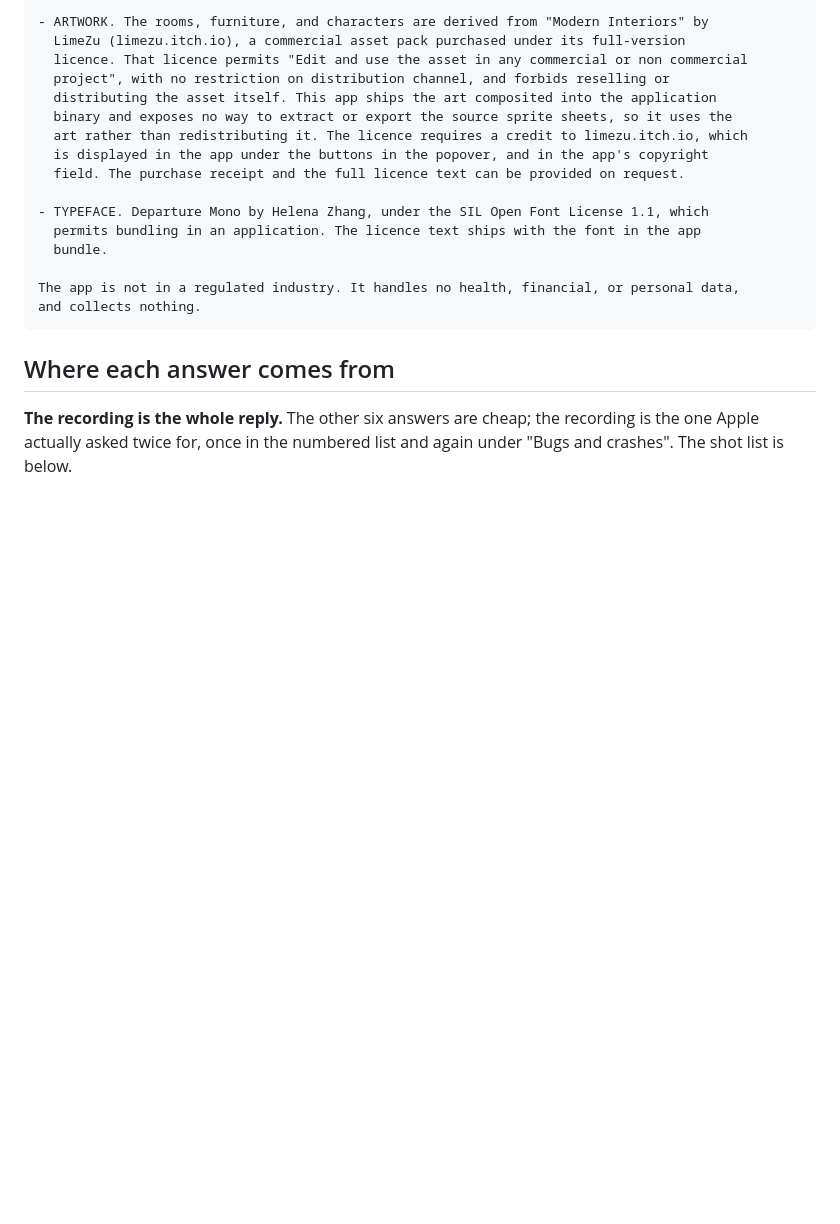
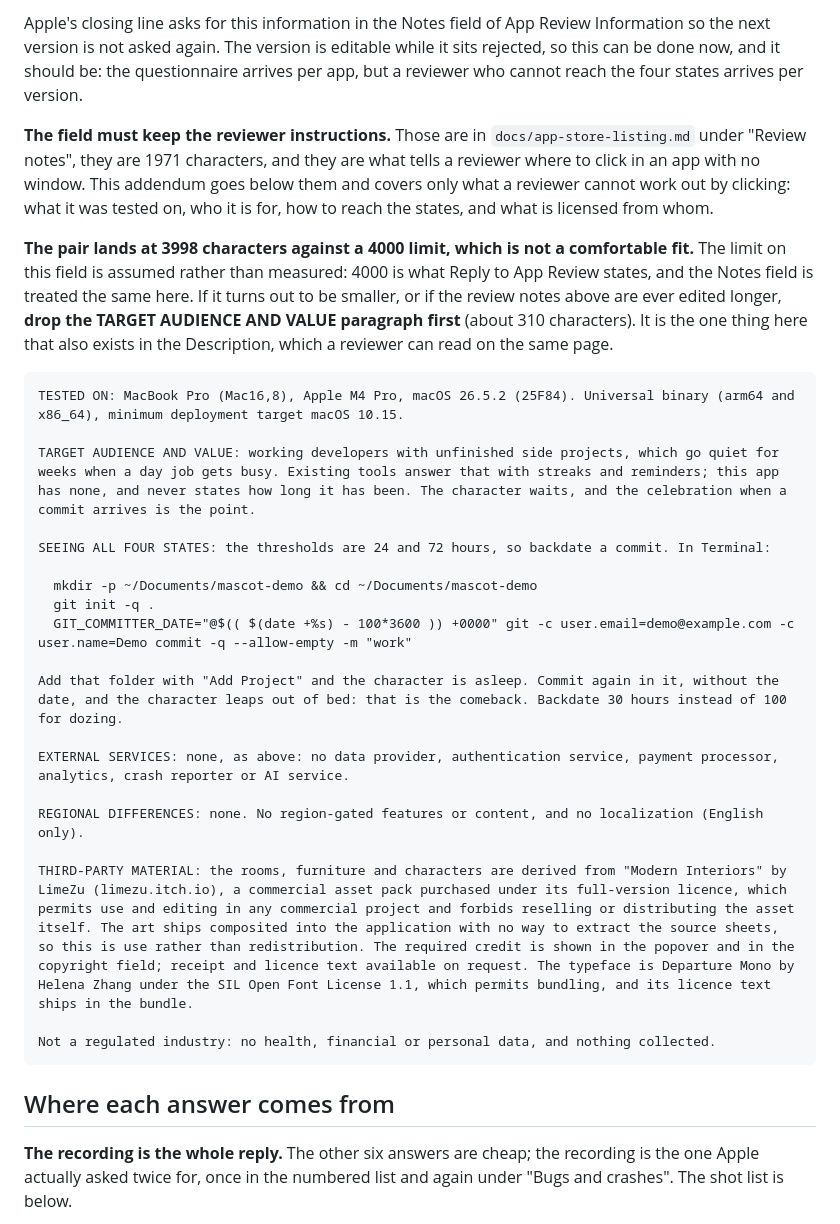
Before and after one commit to keepgoing-dev/momentum-mascot, a Markdown page: docs/app-store-review-notes.md, the part around one of its changes. Rendered like a GitHub page; blank space fills up the shorter version.

````diff
--- a/docs/app-store-review-notes.md
+++ b/docs/app-store-review-notes.md
@@ -145,20 +76,42 @@ Two items, both licensed for this use.
 
-- ARTWORK. The rooms, furniture, and characters are derived from "Modern Interiors" by
-  LimeZu (limezu.itch.io), a commercial asset pack purchased under its full-version
-  licence. That licence permits "Edit and use the asset in any commercial or non commercial
-  project", with no restriction on distribution channel, and forbids reselling or
-  distributing the asset itself. This app ships the art composited into the application
-  binary and exposes no way to extract or export the source sprite sheets, so it uses the
-  art rather than redistributing it. The licence requires a credit to limezu.itch.io, which
-  is displayed in the app under the buttons in the popover, and in the app's copyright
-  field. The purchase receipt and the full licence text can be provided on request.
+Apple's closing line asks for this information in the Notes field of App Review Information so
+the next version is not asked again. The version is editable while it sits rejected, so this can
+be done now, and it should be: the questionnaire arrives per app, but a reviewer who cannot
+reach the four states arrives per version.
 
-- TYPEFACE. Departure Mono by Helena Zhang, under the SIL Open Font License 1.1, which
-  permits bundling in an application. The licence text ships with the font in the app
-  bundle.
+**The field must keep the reviewer instructions.** Those are in `docs/app-store-listing.md` under
+"Review notes", they are 1971 characters, and they are what tells a reviewer where to click in an
+app with no window. This addendum goes below them and covers only what a reviewer cannot work out
+by clicking: what it was tested on, who it is for, how to reach the states, and what is licensed
+from whom.
 
-The app is not in a regulated industry. It handles no health, financial, or personal data,
-and collects nothing.
+**The pair lands at 3998 characters against a 4000 limit, which is not a comfortable fit.** The
+limit on this field is assumed rather than measured: 4000 is what Reply to App Review states, and
+the Notes field is treated the same here. If it turns out to be smaller, or if the review notes
+above are ever edited longer, **drop the TARGET AUDIENCE AND VALUE paragraph first** (about 310
+characters). It is the one thing here that also exists in the Description, which a reviewer can
+read on the same page.
+
+```
+TESTED ON: MacBook Pro (Mac16,8), Apple M4 Pro, macOS 26.5.2 (25F84). Universal binary (arm64 and x86_64), minimum deployment target macOS 10.15.
+
+TARGET AUDIENCE AND VALUE: working developers with unfinished side projects, which go quiet for weeks when a day job gets busy. Existing tools answer that with streaks and reminders; this app has none, and never states how long it has been. The character waits, and the celebration when a commit arrives is the point.
+
+SEEING ALL FOUR STATES: the thresholds are 24 and 72 hours, so backdate a commit. In Terminal:
+
+  mkdir -p ~/Documents/mascot-demo && cd ~/Documents/mascot-demo
+  git init -q .
+  GIT_COMMITTER_DATE="@$(( $(date +%s) - 100*3600 )) +0000" git -c user.email=demo@example.com -c user.name=Demo commit -q --allow-empty -m "work"
+
+Add that folder with "Add Project" and the character is asleep. Commit again in it, without the date, and the character leaps out of bed: that is the comeback. Backdate 30 hours instead of 100 for dozing.
+
+EXTERNAL SERVICES: none, as above: no data provider, authentication service, payment processor, analytics, crash reporter or AI service.
+
+REGIONAL DIFFERENCES: none. No region-gated features or content, and no localization (English only).
+
+THIRD-PARTY MATERIAL: the rooms, furniture and characters are derived from "Modern Interiors" by LimeZu (limezu.itch.io), a commercial asset pack purchased under its full-version licence, which permits use and editing in any commercial project and forbids reselling or distributing the asset itself. The art ships composited into the application with no way to extract the source sheets, so this is use rather than redistribution. The required credit is shown in the popover and in the copyright field; receipt and licence text available on request. The typeface is Departure Mono by Helena Zhang under the SIL Open Font License 1.1, which permits bundling, and its licence text ships in the bundle.
+
+Not a regulated industry: no health, financial or personal data, and nothing collected.
 ```
 
 ## Where each answer comes from
````
Also changed, not shown: other parts of docs/app-store-review-notes.md (+50 -119 lines).
